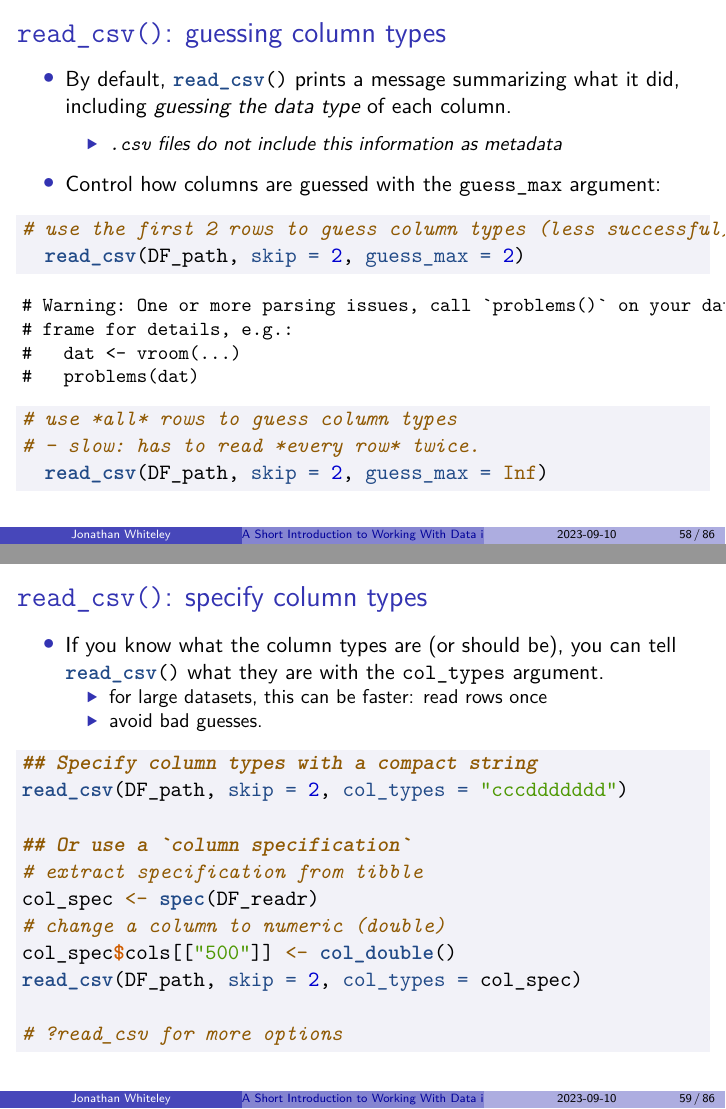
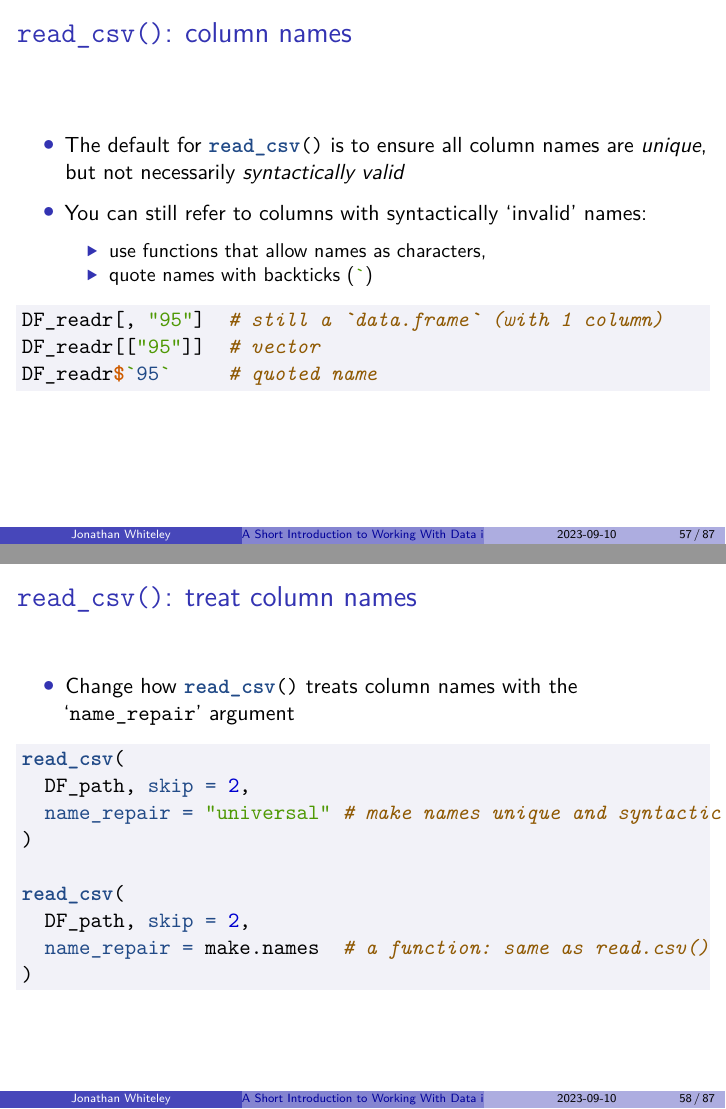
Before and after one commit to jawhiteley/R_training_jaw, an R Markdown document (R2_data_scripting/source/R_data_scripting.Rmd): pages 60 and 61 of 89 before the commit and pages 59 and 60 of 90 after it, joined at a grey line. The pictures show the output file R2_data_scripting/R_data_scripting.pdf that the author committed with the source.

Commit message:
Add column name options for read_csv

````diff
--- a/R2_data_scripting/source/R_data_scripting.R
+++ b/R2_data_scripting/source/R_data_scripting.R
@@ -89,6 +89,24 @@ is.null(DF$Treat)
 is.null(DF_readr$Treat)
 
 
+## ----names with backticks, results='hide'-------------------------------------
+DF_readr[, "95"]  # still a `data.frame` (with 1 column)
+DF_readr[["95"]]  # vector
+DF_readr$`95`     # quoted name
+
+
+## ----read_csv() name_repair, results='hide', message=FALSE--------------------
+read_csv(
+  DF_path, skip = 2,
+  name_repair = "universal" # make names unique and syntactic
+)
+
+read_csv(
+  DF_path, skip = 2,
+  name_repair = make.names  # a function: same as read.csv()
+)
+
+
 ## ----read_csv() guess examples, results = 'hide', message=FALSE---------------
 # use the first 2 rows to guess column types (less successful)
   read_csv(DF_path, skip = 2, guess_max = 2)
--- a/R2_data_scripting/source/R_data_scripting.Rmd
+++ b/R2_data_scripting/source/R_data_scripting.Rmd
@@ -938,9 +938,37 @@ is.null(DF_readr$Treat)
 
 ## `read_csv()`: column names
 
-<!--
-name_repair argument
--->
+- The default for `read_csv()`{.r} is to
+  ensure all column names are _unique_,
+  but not necessarily *syntactically valid*
+
+- You can still refer to columns with syntactically 'invalid' names:
+  - use functions that allow names as characters,
+  - quote names with backticks (``` ` ```{.r})
+
+```{r names with backticks, results='hide'}
+DF_readr[, "95"]  # still a `data.frame` (with 1 column)
+DF_readr[["95"]]  # vector
+DF_readr$`95`     # quoted name
+```
+
+
+## `read_csv()`: treat column names
+
+- Change how `read_csv()`{.r} treats column names
+  with the '`name_repair`' argument
+
+```{r read_csv() name_repair, results='hide', message=FALSE}
+read_csv(
+  DF_path, skip = 2,
+  name_repair = "universal" # make names unique and syntactic
+)
+
+read_csv(
+  DF_path, skip = 2,
+  name_repair = make.names  # a function: same as read.csv()
+)
+```
 
 
 ## `read_csv()`: guessing column types
````
Also changed, not shown: R2_data_scripting/R_data_scripting.pdf.
